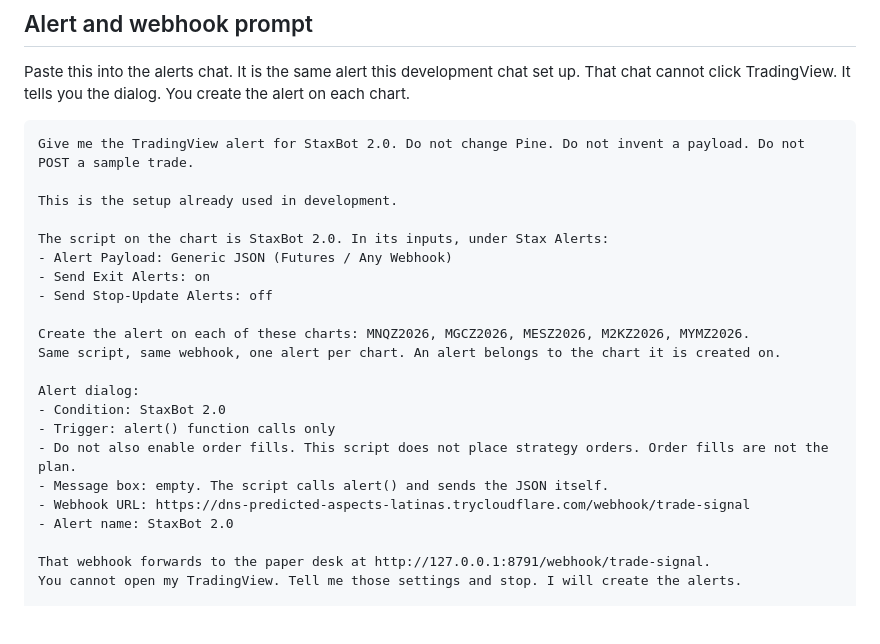
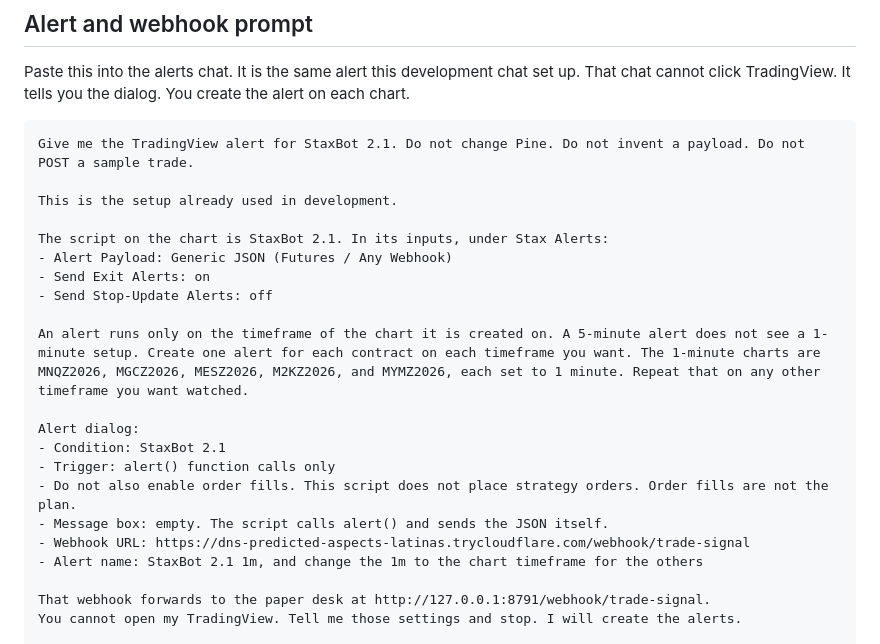
Before and after one commit to SimonShaun2/StaxLERTS, a Markdown page: docs/alerts-thread.md, the part around the change. GitHub-like rendering; blank space fills up the shorter version.

Commit message:
Tell the alerts chat that each timeframe needs its own alert.
A 5-minute StaxBot alert does not see a 1-minute setup. The 1-minute charts need their own StaxBot 2.1 alerts.

Co-authored-by: circles.s1991 <circles.s1991@gmail.com>

````diff
--- a/docs/alerts-thread.md
+++ b/docs/alerts-thread.md
@@ -120,25 +120,24 @@ Paste this into the alerts chat. It is the same alert this development chat set
 That chat cannot click TradingView. It tells you the dialog. You create the alert on each chart.
 
 ```
-Give me the TradingView alert for StaxBot 2.0. Do not change Pine. Do not invent a payload. Do not POST a sample trade.
+Give me the TradingView alert for StaxBot 2.1. Do not change Pine. Do not invent a payload. Do not POST a sample trade.
 
 This is the setup already used in development.
 
-The script on the chart is StaxBot 2.0. In its inputs, under Stax Alerts:
+The script on the chart is StaxBot 2.1. In its inputs, under Stax Alerts:
 - Alert Payload: Generic JSON (Futures / Any Webhook)
 - Send Exit Alerts: on
 - Send Stop-Update Alerts: off
 
-Create the alert on each of these charts: MNQZ2026, MGCZ2026, MESZ2026, M2KZ2026, MYMZ2026.
-Same script, same webhook, one alert per chart. An alert belongs to the chart it is created on.
+An alert runs only on the timeframe of the chart it is created on. A 5-minute alert does not see a 1-minute setup. Create one alert for each contract on each timeframe you want. The 1-minute charts are MNQZ2026, MGCZ2026, MESZ2026, M2KZ2026, and MYMZ2026, each set to 1 minute. Repeat that on any other timeframe you want watched.
 
 Alert dialog:
-- Condition: StaxBot 2.0
+- Condition: StaxBot 2.1
 - Trigger: alert() function calls only
 - Do not also enable order fills. This script does not place strategy orders. Order fills are not the plan.
 - Message box: empty. The script calls alert() and sends the JSON itself.
 - Webhook URL: https://dns-predicted-aspects-latinas.trycloudflare.com/webhook/trade-signal
-- Alert name: StaxBot 2.0
+- Alert name: StaxBot 2.1 1m, and change the 1m to the chart timeframe for the others
 
 That webhook forwards to the paper desk at http://127.0.0.1:8791/webhook/trade-signal.
 You cannot open my TradingView. Tell me those settings and stop. I will create the alerts.
````
